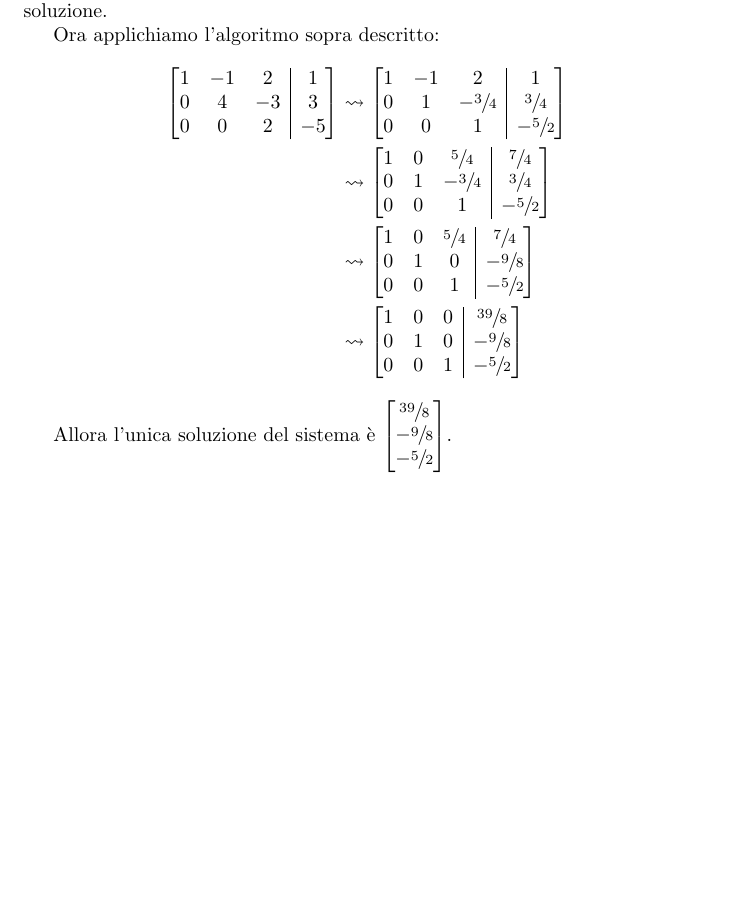
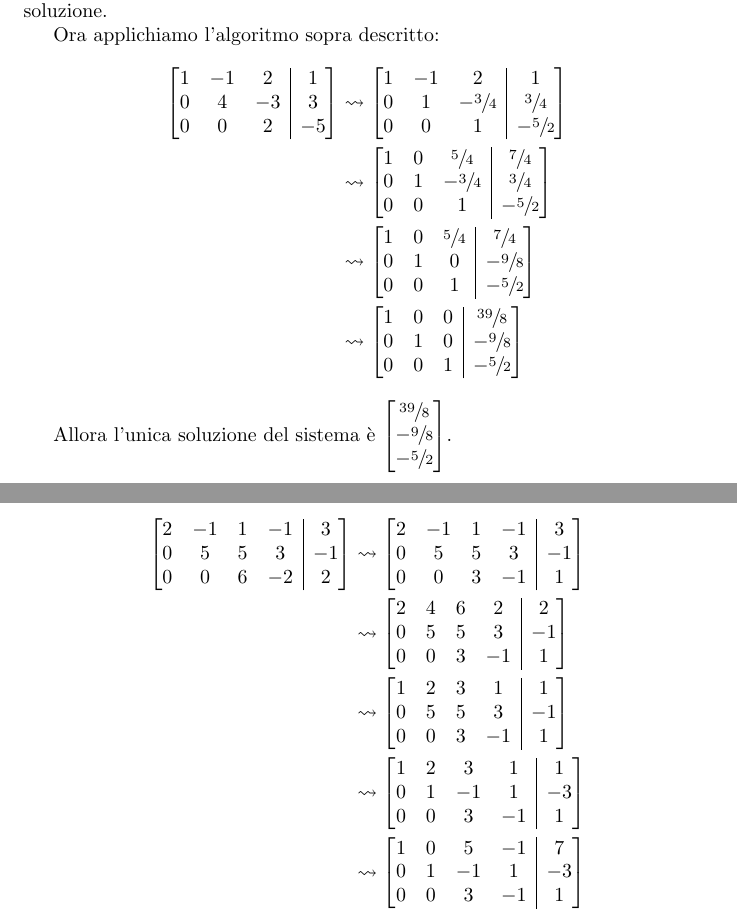
Before and after one commit to RBerga06/unipr-clt-fisica, a LaTeX document (src/rberga06/unipr/cltfis/geometria/sistemi.tex): part of page 2 of 2 before the commit and two parts of pages 2 and 3 of 4 after it, the two joined at a grey line, cut so that both start at the same text, the shorter picture padded with empty space. Compiled offline with pdfLaTeX.

Commit message:
sistemi.tex

```diff
--- a/src/rberga06/unipr/cltfis/geometria/sistemi.tex
+++ b/src/rberga06/unipr/cltfis/geometria/sistemi.tex
@@ -18,6 +18,7 @@
 \newcommand*{\MK}[2]{\M{#1}{#2}{\mathbb{K}}}
 \newcommand*{\T}[1]{{#1}^\text{T}}  % Trasposta di una matrice
 \DeclareMathOperator{\Tr}{Tr}  % Traccia di una matrice
+\DeclareMathOperator{\rg}{rg}  % Rango di una matrice
 \title{Metodo di risoluzione dei sistemi lineari}
 \author{Riccardo Bergamaschi}
 \date{\today}
@@ -131,3 +132,31 @@ Allora l'unica soluzione del sistema è $\begin{bmatrix}
     \sfrac{39}{8} \\ -\sfrac{9}{8} \\ -\sfrac{5}{2}
 \end{bmatrix}$.
 
+
+\[\begin{aligned}
+    \begin{bmatrix}[cccc|c]
+        2 & -1 & 1 & -1 & 3 \\
+        0 & 5 & 5 & 3 & -1 \\
+        0 & 0 & 6 & -2 & 2 \\
+    \end{bmatrix} &\leadsto \begin{bmatrix}[cccc|c]
+        2 & -1 & 1 & -1 & 3 \\
+        0 & 5 & 5 & 3 & -1 \\
+        0 & 0 & 3 & -1 & 1 \\
+    \end{bmatrix} \\&\leadsto \begin{bmatrix}[cccc|c]
+        2 & 4 & 6 & 2 & 2 \\
+        0 & 5 & 5 & 3 & -1 \\
+        0 & 0 & 3 & -1 & 1 \\
+    \end{bmatrix} \\&\leadsto \begin{bmatrix}[cccc|c]
+        1 & 2 & 3 & 1 & 1 \\
+        0 & 5 & 5 & 3 & -1 \\
+        0 & 0 & 3 & -1 & 1 \\
+    \end{bmatrix} \\&\leadsto \begin{bmatrix}[cccc|c]
+        1 & 2 & 3 & 1 & 1 \\
+        0 & 1 & -1 & 1 & -3 \\
+        0 & 0 & 3 & -1 & 1 \\
+    \end{bmatrix} \\&\leadsto \begin{bmatrix}[cccc|c]
+        1 & 0 & 5 & -1 & 7 \\
+        0 & 1 & -1 & 1 & -3 \\
+        0 & 0 & 3 & -1 & 1 \\
+    \end{bmatrix}
+\end{aligned}\]
```
Also changed, not shown: src/rberga06/unipr/cltfis/geometria/sistemi.pdf, src/rberga06/unipr/cltfis/geometria/sistemi.tex (62 more changed lines).
